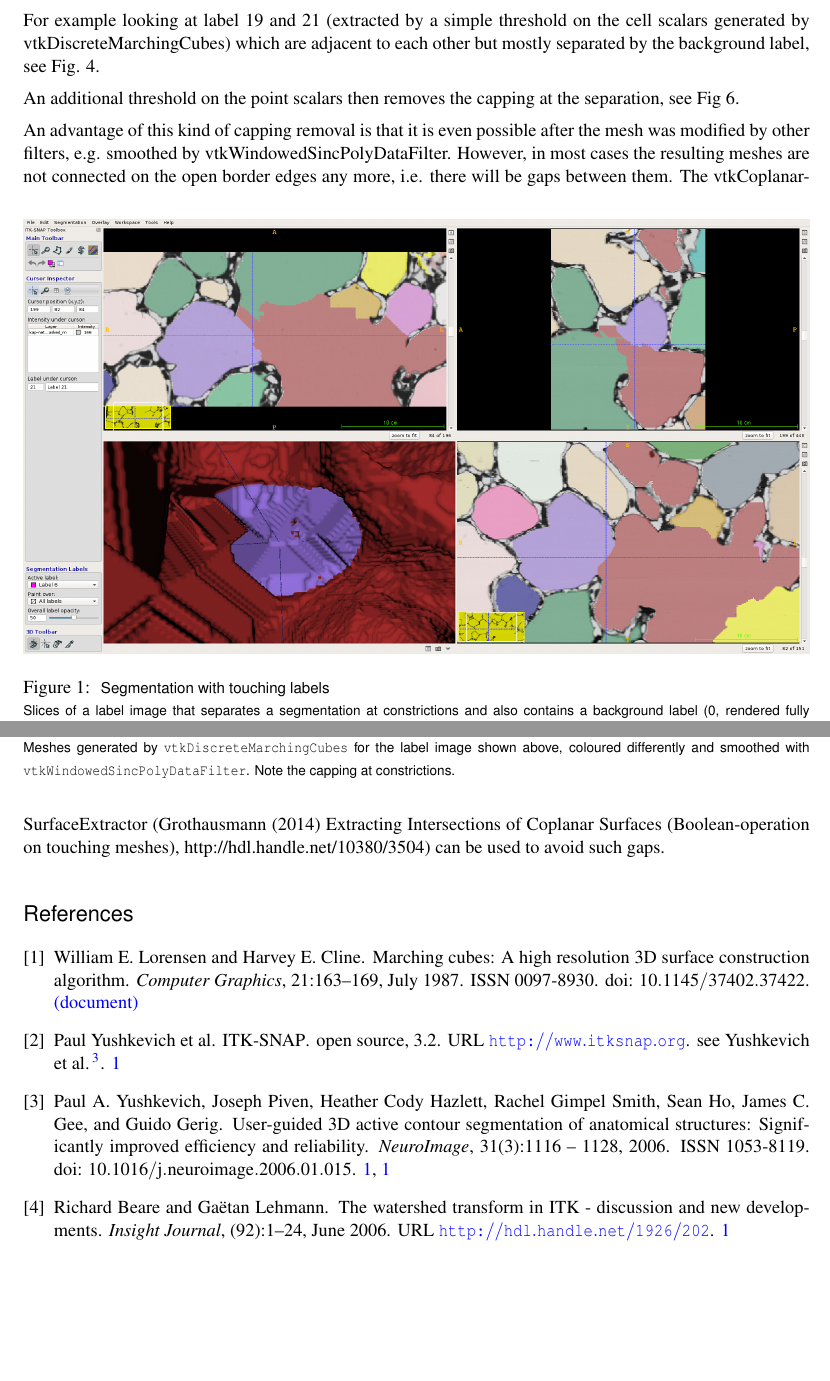
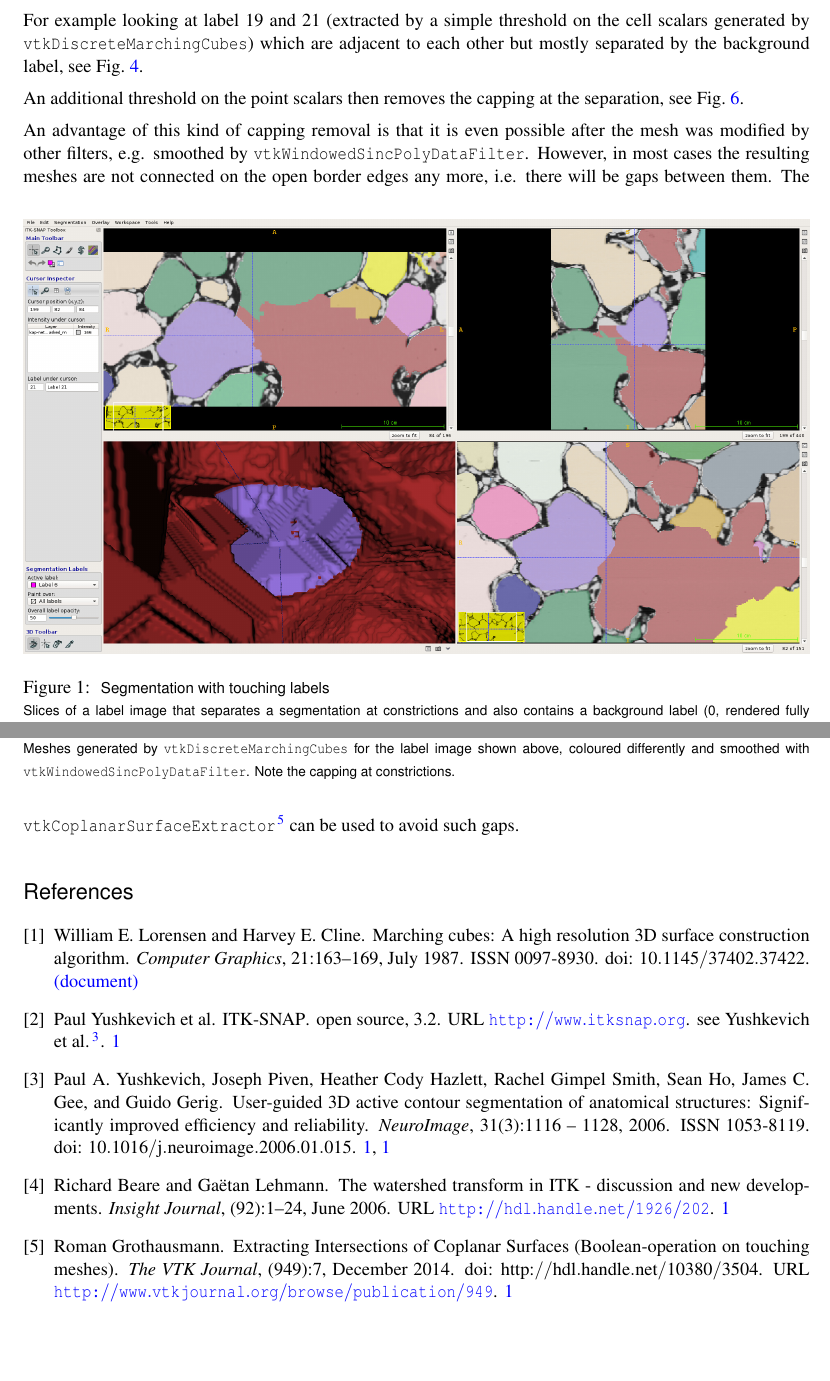
Before and after one commit to romangrothausmann/vtkDiscreteMarchingCubes-extended, a LaTeX document (latex/vtkDiscreteMarchingCubes_extension.tex, which reads latex/vtkDiscreteMarchingCubes_extension.bib): two parts of pages 2 and 3 of 6, joined at a grey line, cut so that both start at the same text. Compiled offline with pdfLaTeX.

Commit message:
completed latex formatting

```diff
--- a/latex/vtkDiscreteMarchingCubes_extension.bib
+++ b/latex/vtkDiscreteMarchingCubes_extension.bib
@@ -16,0 +23,7 @@
+  Year                     = {2014},
+  Month                    = dec,
+  Number                   = {949},
+  Pages                    = {7},
+  Abstract                 = {The contribution to VTK presented in this article is specialized on the extraction of contact surfaces (CS). This extraction can be regarded as the intersection Boolean-operation of only touching meshes. The vtkCoplanarSurfaceExtractor filter produces either polygonal or triangulated CSs by reconstructing the contact faces of co-planar triangles. Specified tolerances account for discrepancies in coplanarity of faces which might occur due to rounding effects.
+This article is accompanied with the source code, input data, parameters and output data that were used for validating the VTK-filter.},
+  Doi                      = {http://hdl.handle.net/10380/3504},
@@ -17,3 +33,4 @@
+  Url                      = {http://www.vtkjournal.org/browse/publication/949}
 }
 
 @Article{Lorensen1987,
--- a/latex/vtkDiscreteMarchingCubes_extension.tex
+++ b/latex/vtkDiscreteMarchingCubes_extension.tex
@@ -132,11 +132,11 @@ When creating meshes for each foreground label from such a label image the meshe
 
-With the contributed extension to vtkDiscreteMarchingCubes the resulting mesh contains additional scalar data for the points that holds the label value of the adjacent label. A simple threshold that extracts the regions of the meshes that are adjacent to the background label (0) then makes it possible to remove the capping at constrictions, see Fig. 3.
+With the contributed extension to \code{vtkDiscreteMarchingCubes} the resulting mesh contains additional scalar data for the points that holds the label value of the adjacent label. A simple threshold that extracts the regions of the meshes that are adjacent to the background label (0) then makes it possible to remove the capping at constrictions, see Fig.~\ref{fig:dmcO}.
 
-For example looking at label 19 and 21 (extracted by a simple threshold on the cell scalars generated by vtkDiscreteMarchingCubes) which are adjacent to each other but mostly separated by the background label, see Fig. 4.
+For example looking at label 19 and 21 (extracted by a simple threshold on the cell scalars generated by \code{vtkDiscreteMarchingCubes}) which are adjacent to each other but mostly separated by the background label, see Fig.~\ref{fig:dmcCt21t19}.
 
-An additional threshold on the point scalars then removes the capping at the separation, see Fig 6.
+An additional threshold on the point scalars then removes the capping at the separation, see Fig.~\ref{fig:dmcOt21}.
 
-An advantage of this kind of capping removal is that it is even possible after the mesh was modified by other filters, e.g. smoothed by vtkWindowedSincPolyDataFilter. However, in most cases the resulting meshes are not connected on the open border edges any more, i.e. there will be gaps between them. The vtkCoplanarSurfaceExtractor (Grothausmann (2014) Extracting Intersections of Coplanar Surfaces (Boolean-operation on touching meshes), http://hdl.handle.net/10380/3504) can be used to avoid such gaps.
+An advantage of this kind of capping removal is that it is even possible after the mesh was modified by other filters, e.g. smoothed by \code{vtkWindowedSincPolyDataFilter}. However, in most cases the resulting meshes are not connected on the open border edges any more, i.e. there will be gaps between them. The \code{vtkCoplanarSurfaceExtractor}\citep{Grothausmann2014_r} can be used to avoid such gaps.
 
 
 
```
Also changed, not shown: latex/vtkDiscreteMarchingCubes_extension.bib (9 more changed lines), latex/vtkDiscreteMarchingCubes_extension.tex (14 more changed lines), 1 other file.
